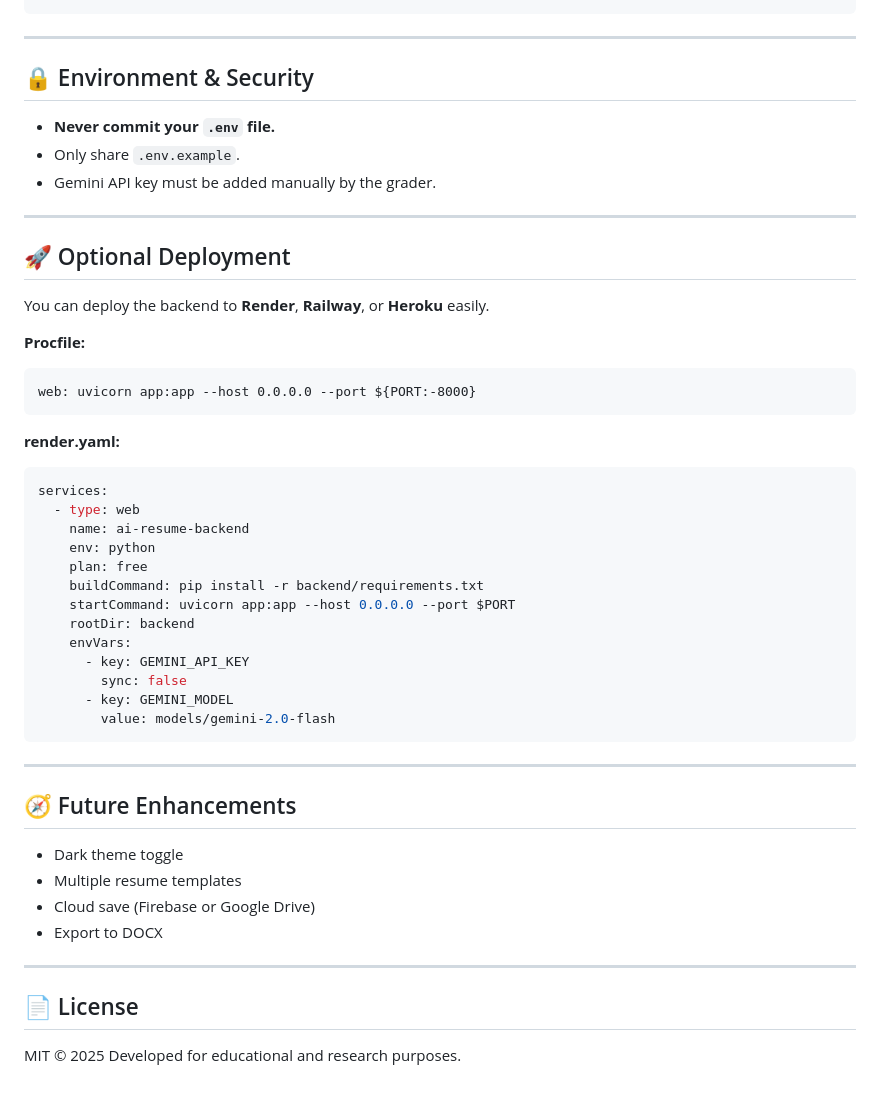
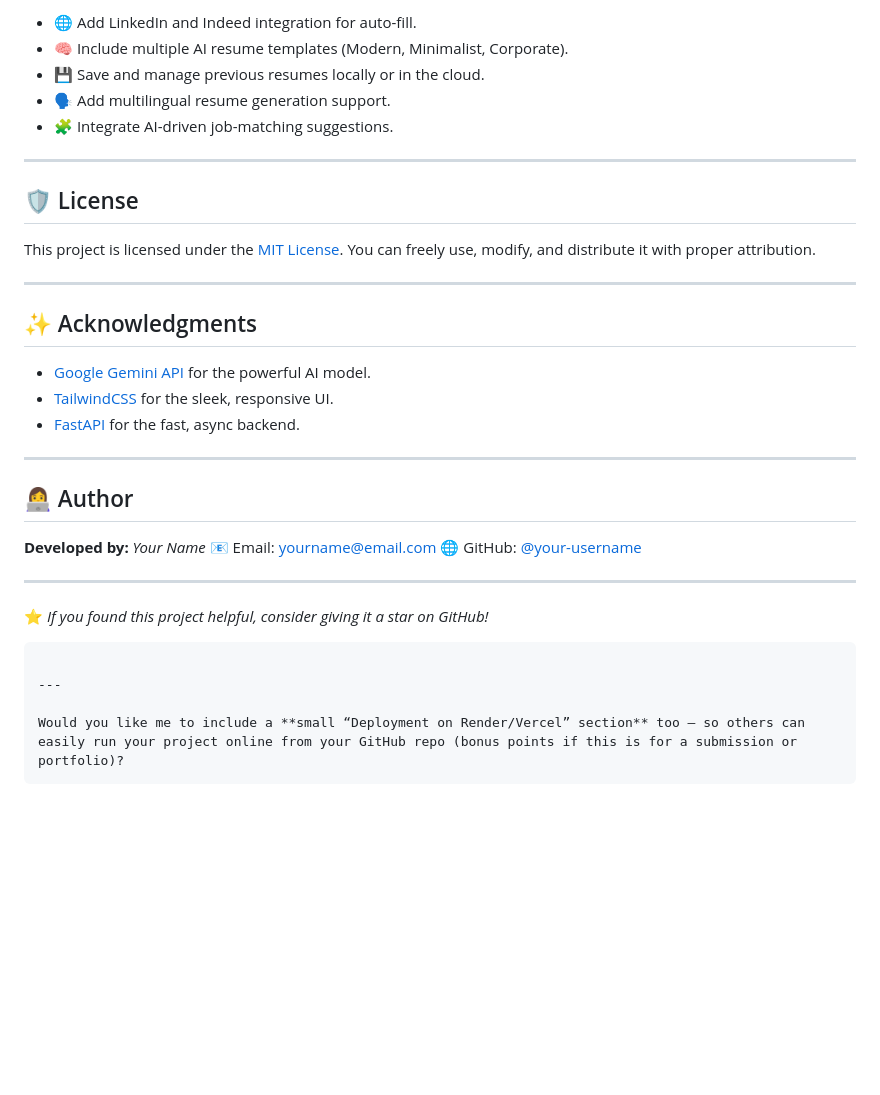
Before and after one commit to AyushmaanKartik/AICTE_IBM_AI_RESUME_BUILDER, a Markdown page: README.md, the part around one of its changes. Rendered like a GitHub page; blank space fills up the shorter version.

````diff
--- a/README.md
+++ b/README.md
@@ -152,55 +143,39 @@ pydantic
+* 🌐 Add LinkedIn and Indeed integration for auto-fill.
+* 🧠 Include multiple AI resume templates (Modern, Minimalist, Corporate).
+* 💾 Save and manage previous resumes locally or in the cloud.
+* 🗣️ Add multilingual resume generation support.
+* 🧩 Integrate AI-driven job-matching suggestions.
+
+---
+
+## 🛡️ License
+
+This project is licensed under the [MIT License](LICENSE).
+You can freely use, modify, and distribute it with proper attribution.
+
+---
+
+## ✨ Acknowledgments
+
+* [Google Gemini API](https://ai.google.dev) for the powerful AI model.
+* [TailwindCSS](https://tailwindcss.com) for the sleek, responsive UI.
+* [FastAPI](https://fastapi.tiangolo.com) for the fast, async backend.
+
+---
+
+## 👩‍💻 Author
+
+**Developed by:** *Your Name*
+📧 Email: [yourname@email.com](mailto:yourname@email.com)
+🌐 GitHub: [@your-username](https://github.com/your-username)
+
+---
+
+⭐ *If you found this project helpful, consider giving it a star on GitHub!*
+
 ```
 
 ---
 
-## 🔒 Environment & Security
-
-* **Never commit your `.env` file.**
-* Only share `.env.example`.
-* Gemini API key must be added manually by the grader.
-
----
-
-## 🚀 Optional Deployment
-
-You can deploy the backend to **Render**, **Railway**, or **Heroku** easily.
-
-**Procfile:**
-
+Would you like me to include a **small “Deployment on Render/Vercel” section** too — so others can easily run your project online from your GitHub repo (bonus points if this is for a submission or portfolio)?
 ```
-web: uvicorn app:app --host 0.0.0.0 --port ${PORT:-8000}
-```
-
-**render.yaml:**
-
-```yaml
-services:
-  - type: web
-    name: ai-resume-backend
-    env: python
-    plan: free
-    buildCommand: pip install -r backend/requirements.txt
-    startCommand: uvicorn app:app --host 0.0.0.0 --port $PORT
-    rootDir: backend
-    envVars:
-      - key: GEMINI_API_KEY
-        sync: false
-      - key: GEMINI_MODEL
-        value: models/gemini-2.0-flash
-```
-
----
-
-## 🧭 Future Enhancements
-
-* Dark theme toggle
-* Multiple resume templates
-* Cloud save (Firebase or Google Drive)
-* Export to DOCX
-
----
-
-## 📄 License
-
-MIT © 2025
-Developed for educational and research purposes.
````
Also changed, not shown: other parts of README.md (+87 -96 lines).
